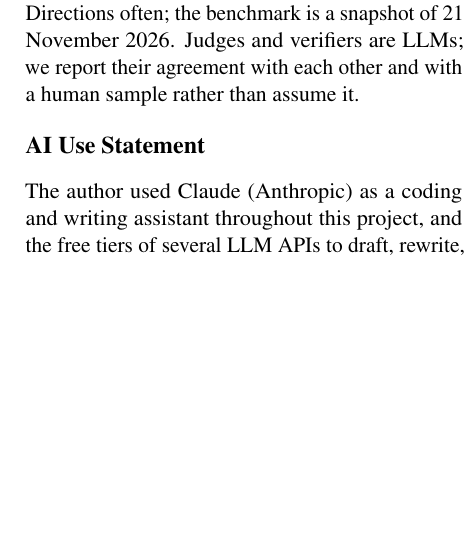
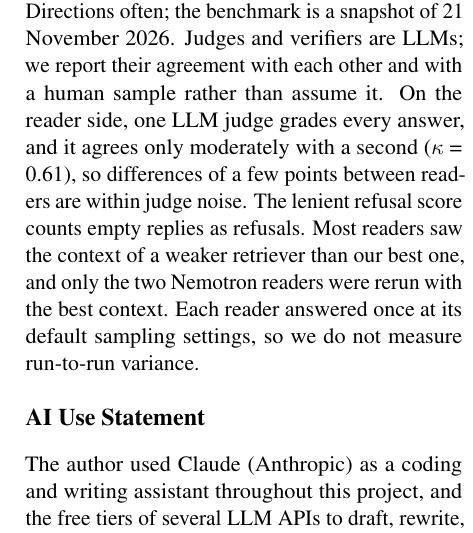
Before and after one commit to abhijitkar10/rbi-regqa, a LaTeX paper (paper/main.tex): part of one column of page 6 of 7, cut so that both start at the same text, the shorter picture padded with empty space. Compiled offline with pdfLaTeX.

Commit message:
Limitations: reader-side caveats (judge agreement, lenient refusal, context, single run)
Co-Authored-By: Claude Opus 5.5 <noreply@anthropic.com>

```diff
--- a/paper/main.tex
+++ b/paper/main.tex
@@ -113,7 +113,7 @@ We make three contributions:
 \paragraph{The judges agree moderately.} On \JudgeN{} answers graded by both Step-5 and gpt-oss-120b, the grades match for \JudgeExact{} of them (Cohen's $\kappa$ = \JudgeKappa{}).
 
 \section*{Limitations}
-Questions are drafted from single paragraphs, so the benchmark under-represents questions that need several rules at once. Each question has one gold paragraph, so a second paragraph that also answers it counts as a miss (see the discussion of Table~\ref{tab:misses}); our retrieval scores are therefore lower bounds. Two RBI Directions parse poorly and are used only as distractors. The RBI updates Directions often; the benchmark is a snapshot of \SnapshotDate{}. Judges and verifiers are LLMs; we report their agreement with each other and with a human sample rather than assume it.
+Questions are drafted from single paragraphs, so the benchmark under-represents questions that need several rules at once. Each question has one gold paragraph, so a second paragraph that also answers it counts as a miss (see the discussion of Table~\ref{tab:misses}); our retrieval scores are therefore lower bounds. Two RBI Directions parse poorly and are used only as distractors. The RBI updates Directions often; the benchmark is a snapshot of \SnapshotDate{}. Judges and verifiers are LLMs; we report their agreement with each other and with a human sample rather than assume it. On the reader side, one LLM judge grades every answer, and it agrees only moderately with a second ($\kappa$ = \JudgeKappa{}), so differences of a few points between readers are within judge noise. The lenient refusal score counts empty replies as refusals. Most readers saw the context of a weaker retriever than our best one, and only the two Nemotron readers were rerun with the best context. Each reader answered once at its default sampling settings, so we do not measure run-to-run variance.
 
 \section*{AI Use Statement}
 The author used Claude (Anthropic) as a coding and writing assistant throughout this project, and the free tiers of several LLM APIs to draft, rewrite, answer and grade questions as described above. All design decisions, the human audit and the final text are the author's responsibility.
```
Also changed, not shown: STATUS.md (+1 -1 lines), CHANGELOG.md.
